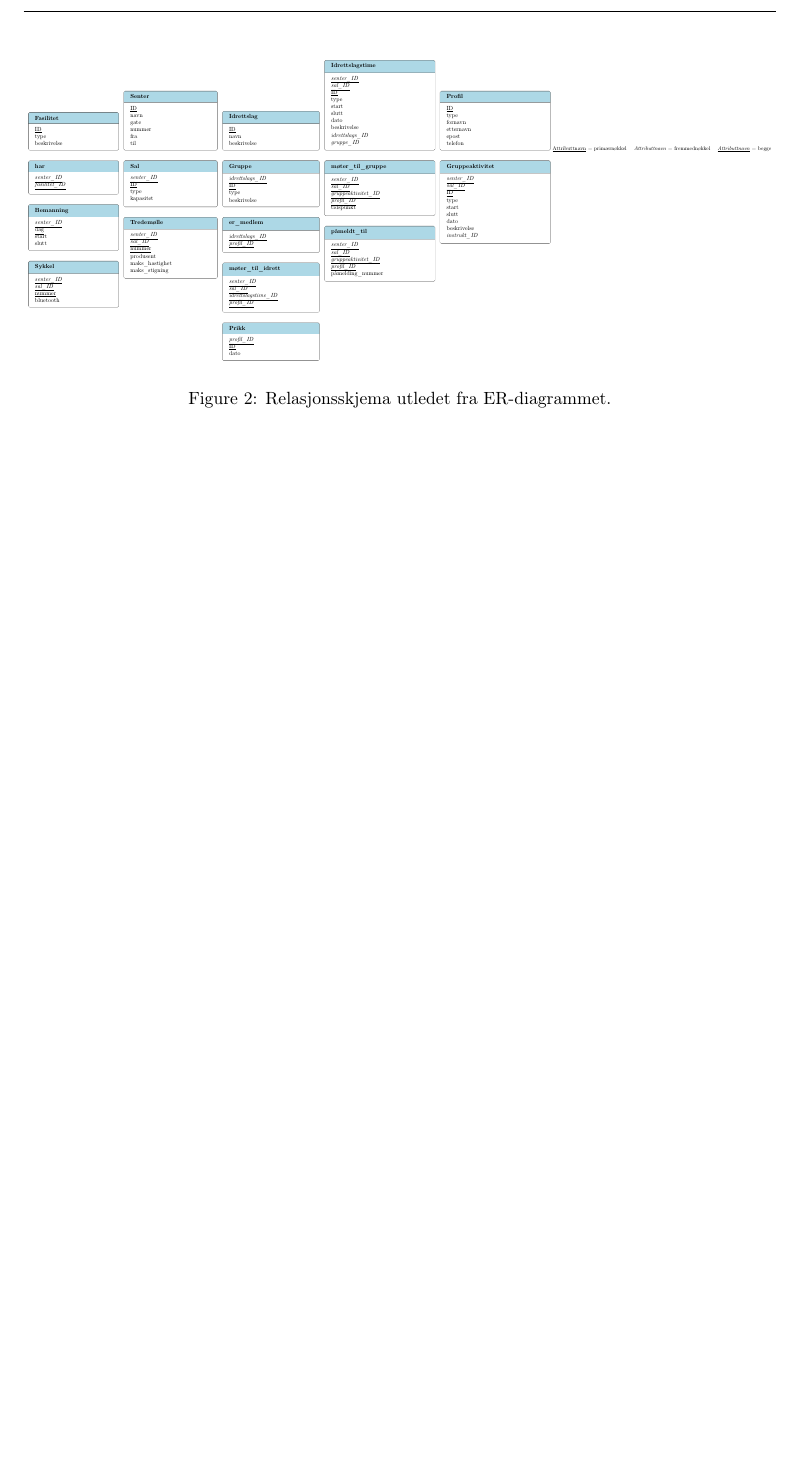
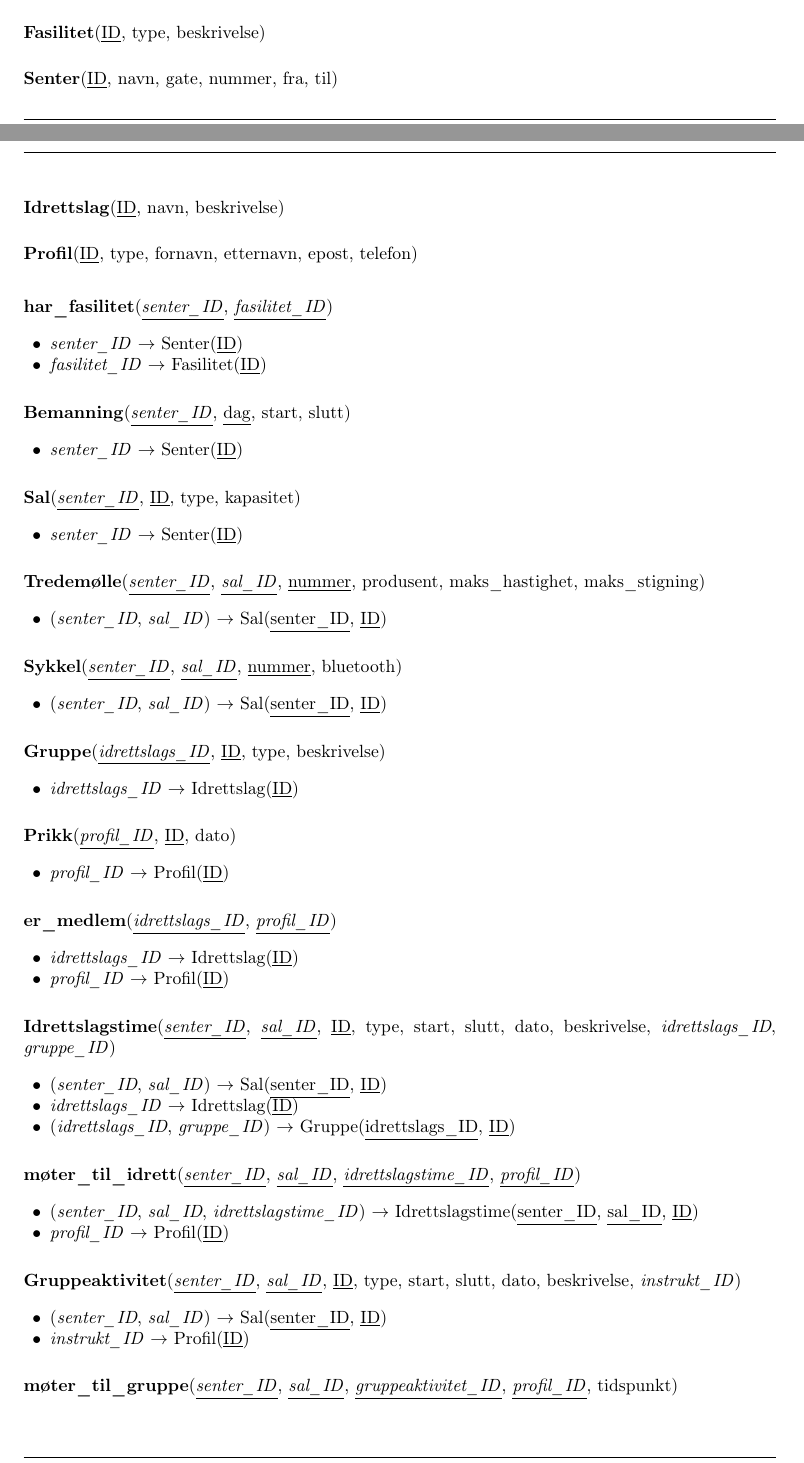
Before and after one commit to filsifetto/TDT4145_project, a LaTeX document (rapport/main.tex, which reads rapport/Sections/02_Relational_schema.tex): part of page 5 of 5 before the commit and two parts of pages 4 and 5 of 6 after it, the two joined at a grey line, cut at the place of the change, the shorter picture padded with empty space. Compiled offline with pdfLaTeX.

Commit message:
Forbedret layout av oversettelsen.

```diff
--- a/rapport/Sections/02_Relational_schema.tex
+++ b/rapport/Sections/02_Relational_schema.tex
@@ -5,9 +5,100 @@ standardreglene for ER-til-relasjonsoversetting.
 Primærnøkler er \underline{understreket}, fremmednøkler er \textit{kursive},
 og attributter som er begge deler er \underline{\textit{understreket kursive}}.
 
-\begin{figure}[H]
-    \centering
-    \includegraphics[width=\textwidth,keepaspectratio]{database-modeling/relational-schema/relational-schema.pdf}
-    \caption{Relasjonsskjema utledet fra ER-diagrammet.}
-    \label{fig:relational-schema}
-\end{figure}
+% Makroer for relasjonsskjema
+\newcommand{\pk}[1]{\underline{#1}}
+\newcommand{\fk}[1]{\textit{#1}}
+\newcommand{\pkfk}[1]{\underline{\textit{#1}}}
+
+\newcommand{\rel}[2]{\noindent\textbf{#1}(#2)}
+\newenvironment{fklist}{%
+  \begin{itemize}[noitemsep, topsep=1pt, leftmargin=1.5em, label={$\bullet$}]%
+}{%
+  \end{itemize}\vspace{6pt}%
+}
+
+\vspace{4pt}
+
+% ── Sterke entiteter ──────────────────────────────────────────────────────────
+\rel{Fasilitet}{\pk{ID}, type, beskrivelse}
+
+\vspace{6pt}
+
+\rel{Senter}{\pk{ID}, navn, gate, nummer, fra, til}
+
+\vspace{6pt}
+
+\rel{Idrettslag}{\pk{ID}, navn, beskrivelse}
+
+\vspace{6pt}
+
+\rel{Profil}{\pk{ID}, type, fornavn, etternavn, epost, telefon}
+
+\vspace{10pt}
+
+% ── Avhengige entiteter ───────────────────────────────────────────────────────
+\rel{har\_fasilitet}{\pkfk{senter\_ID}, \pkfk{fasilitet\_ID}}
+\begin{fklist}
+  \item \fk{senter\_ID} $\rightarrow$ Senter(\pk{ID})
+  \item \fk{fasilitet\_ID} $\rightarrow$ Fasilitet(\pk{ID})
+\end{fklist}
+
+\rel{Bemanning}{\pkfk{senter\_ID}, \pk{dag}, start, slutt}
+\begin{fklist}
+  \item \fk{senter\_ID} $\rightarrow$ Senter(\pk{ID})
+\end{fklist}
+
+\rel{Sal}{\pkfk{senter\_ID}, \pk{ID}, type, kapasitet}
+\begin{fklist}
+  \item \fk{senter\_ID} $\rightarrow$ Senter(\pk{ID})
+\end{fklist}
+
+\rel{Tredem\o lle}{\pkfk{senter\_ID}, \pkfk{sal\_ID}, \pk{nummer}, produsent, maks\_hastighet, maks\_stigning}
+\begin{fklist}
+  \item (\fk{senter\_ID}, \fk{sal\_ID}) $\rightarrow$ Sal(\pk{senter\_ID}, \pk{ID})
+\end{fklist}
+
+\rel{Sykkel}{\pkfk{senter\_ID}, \pkfk{sal\_ID}, \pk{nummer}, bluetooth}
+\begin{fklist}
+  \item (\fk{senter\_ID}, \fk{sal\_ID}) $\rightarrow$ Sal(\pk{senter\_ID}, \pk{ID})
+\end{fklist}
+
+\rel{Gruppe}{\pkfk{idrettslags\_ID}, \pk{ID}, type, beskrivelse}
+\begin{fklist}
+  \item \fk{idrettslags\_ID} $\rightarrow$ Idrettslag(\pk{ID})
+\end{fklist}
+
+\rel{Prikk}{\pkfk{profil\_ID}, \pk{ID}, dato}
+\begin{fklist}
+  \item \fk{profil\_ID} $\rightarrow$ Profil(\pk{ID})
+\end{fklist}
+
+\rel{er\_medlem}{\pkfk{idrettslags\_ID}, \pkfk{profil\_ID}}
+\begin{fklist}
+  \item \fk{idrettslags\_ID} $\rightarrow$ Idrettslag(\pk{ID})
+  \item \fk{profil\_ID} $\rightarrow$ Profil(\pk{ID})
+\end{fklist}
+
+\rel{Idrettslagstime}{\pkfk{senter\_ID}, \pkfk{sal\_ID}, \pk{ID}, type, start, slutt, dato, beskrivelse, \fk{idrettslags\_ID}, \fk{gruppe\_ID}}
+\begin{fklist}
+  \item (\fk{senter\_ID}, \fk{sal\_ID}) $\rightarrow$ Sal(\pk{senter\_ID}, \pk{ID})
+  \item \fk{idrettslags\_ID} $\rightarrow$ Idrettslag(\pk{ID})
+  \item (\fk{idrettslags\_ID}, \fk{gruppe\_ID}) $\rightarrow$ Gruppe(\pk{idrettslags\_ID}, \pk{ID})
+\end{fklist}
+
+\rel{m\o ter\_til\_idrett}{\pkfk{senter\_ID}, \pkfk{sal\_ID}, \pkfk{idrettslagstime\_ID}, \pkfk{profil\_ID}}
+\begin{fklist}
+  \item (\fk{senter\_ID}, \fk{sal\_ID}, \fk{idrettslagstime\_ID}) $\rightarrow$ Idrettslagstime(\pk{senter\_ID}, \pk{sal\_ID}, \pk{ID})
+  \item \fk{profil\_ID} $\rightarrow$ Profil(\pk{ID})
+\end{fklist}
+
+\rel{Gruppeaktivitet}{\pkfk{senter\_ID}, \pkfk{sal\_ID}, \pk{ID}, type, start, slutt, dato, beskrivelse, \fk{instrukt\_ID}}
+\begin{fklist}
+  \item (\fk{senter\_ID}, \fk{sal\_ID}) $\rightarrow$ Sal(\pk{senter\_ID}, \pk{ID})
+  \item \fk{instrukt\_ID} $\rightarrow$ Profil(\pk{ID})
+\end{fklist}
+
+\rel{m\o ter\_til\_gruppe}{\pkfk{senter\_ID}, \pkfk{sal\_ID}, \pkfk{gruppeaktivitet\_ID}, \pkfk{profil\_ID}, tidspunkt}
+\begin{fklist}
+  \item (\fk{senter\_ID}, \fk{sal\_ID}, \fk{gruppeaktivitet\_ID}) $\rightarrow$ Gruppeaktivitet(\pk{senter\_ID}, \pk{sal\_ID}, \pk{ID})
+  \item \fk{profil\_ID} $\rightarrow$ Profil(\pk{ID})
```
Also changed, not shown: database-modeling/relational-schema/relational-schema.tex (+6 -4 lines), database-modeling/relational-schema/relational-schema.pdf, rapport/main.pdf, rapport/Sections/02_Relational_schema.tex (11 more changed lines), 1 other file.
